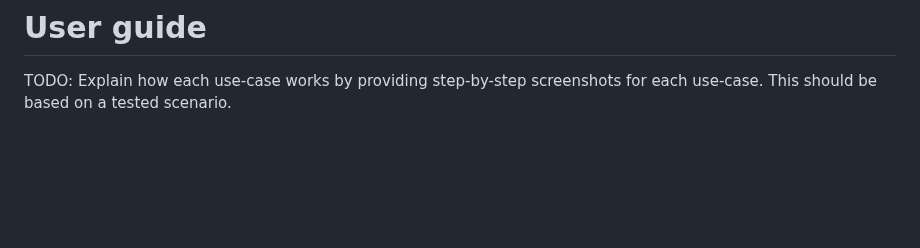
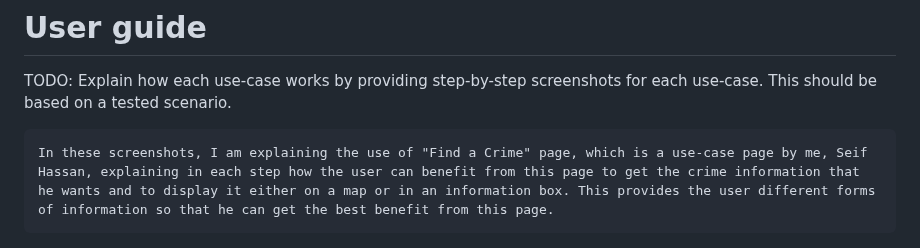
Before and after one commit to seifhassan2/Bristol-Find-a-Crime-WebApp, a Markdown page: implementation.md, the part around one of its changes. Drawn GitHub-style; blank space fills up the shorter version.

```diff
--- a/implementation.md
+++ b/implementation.md
@@ -48,6 +48,8 @@ The class diagram represents the structure of the JSON response retrieved from t
 # User guide
 TODO: Explain how each use-case works by providing step-by-step screenshots for each use-case. This should be based on a tested scenario.
 
+    In these screenshots, I am explaining the use of "Find a Crime" page, which is a use-case page by me, Seif Hassan, explaining in each step how the user can benefit from this page to get the crime information that he wants and to display it either on a map or in an information box. This provides the user different forms of information so that he can get the best benefit from this page.
+
 ![Screenshot 1 (Home Page)](s1.png)
 
 ![Screenshot 2 (Find a Crime Page)](s2.png)
```
Also changed, not shown: other parts of implementation.md (+2 -2 lines).
